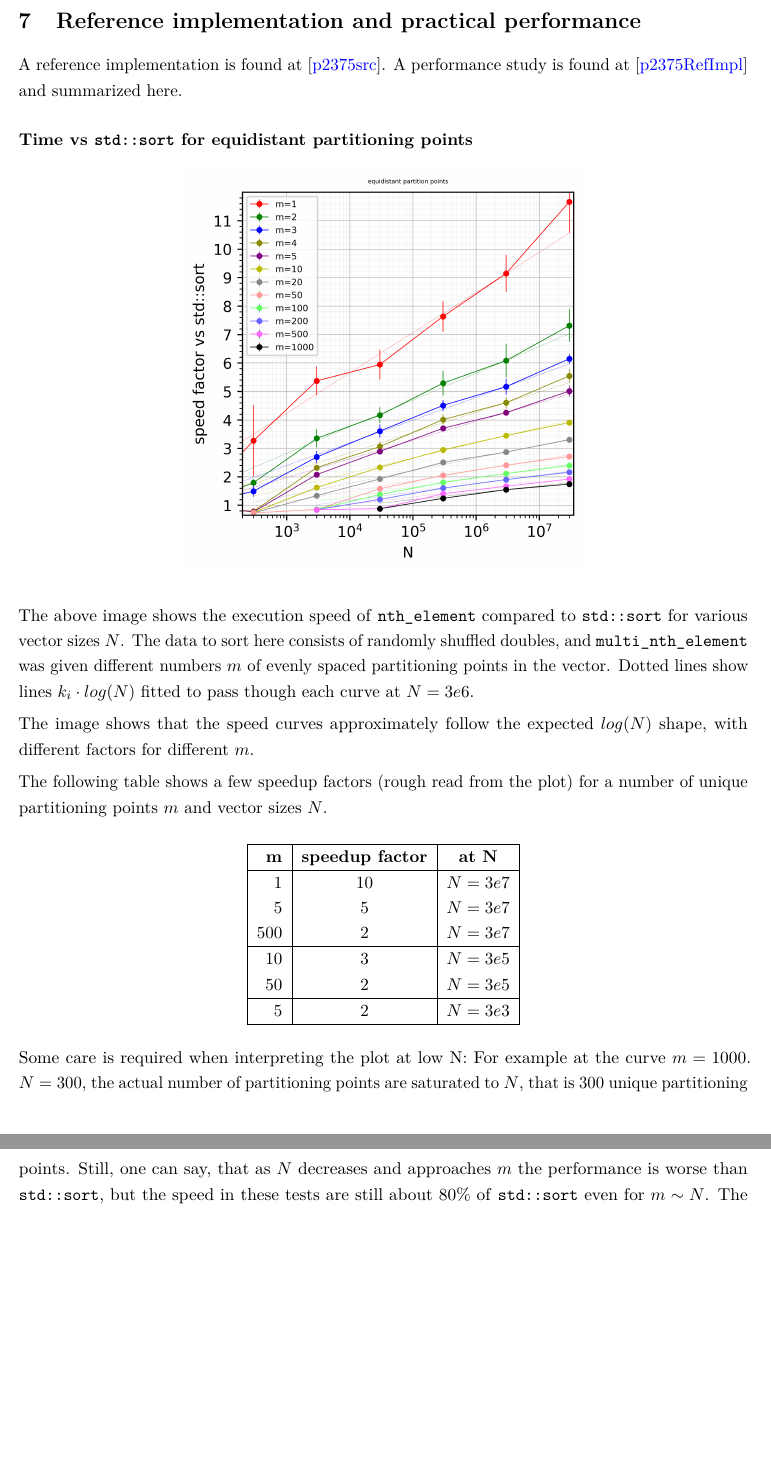
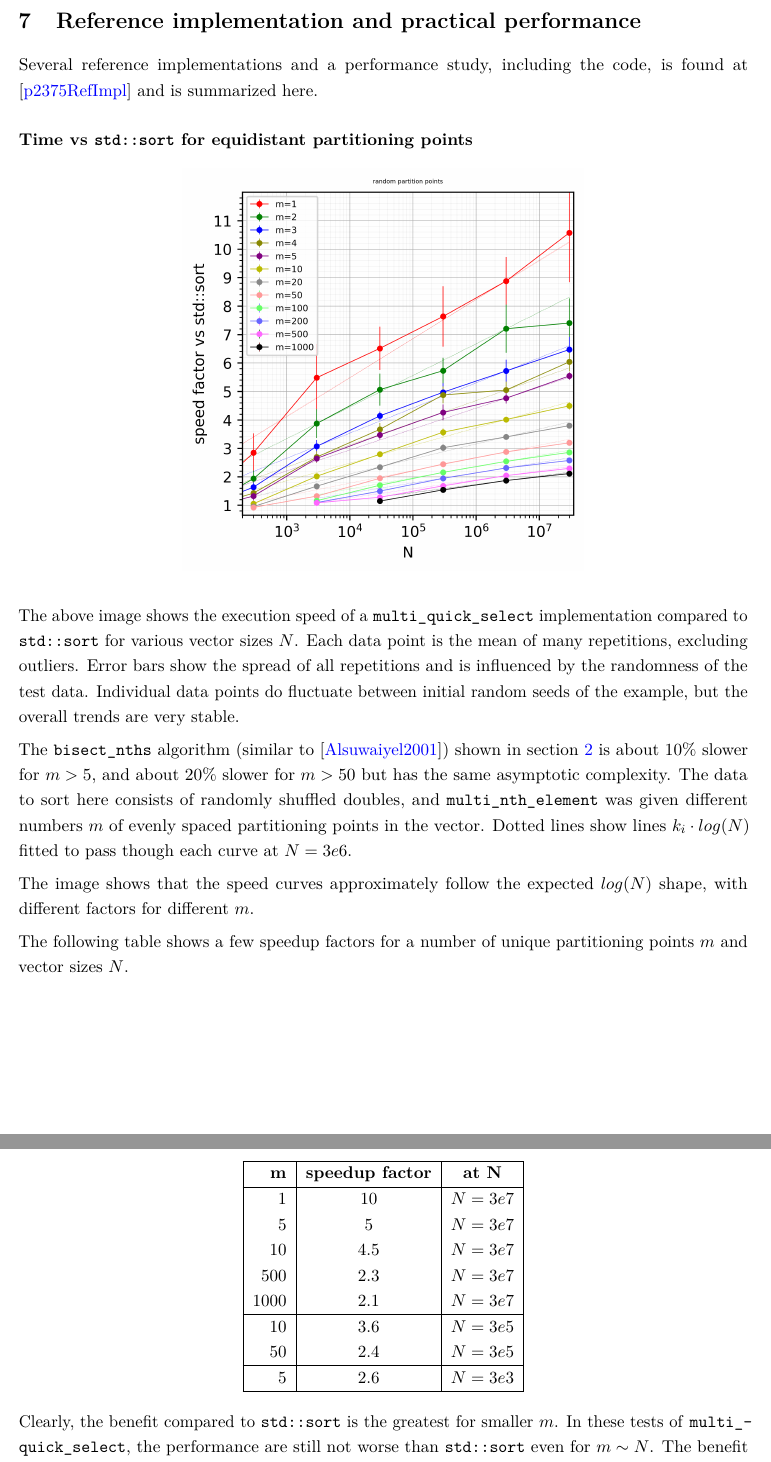
Before and after one commit to jmlundberg/p2375, a LaTeX book (draft_lundberg_nth_elements.tex): two parts of pages 14 and 15 of 16, joined at a grey line, cut so that both start at the same text, the shorter picture padded with empty space. Compiled offline with pdfLaTeX.

Commit message:
Updated to new performance result. Clarifications.

```diff
--- a/draft_lundberg_nth_elements.tex
+++ b/draft_lundberg_nth_elements.tex
@@ -578,39 +582,46 @@ An interesting discussion of \tcode{std::sort} vs single-nth \tcode{std::nth_ele
 \section{Reference implementation and practical performance}
 \label{perfstudy}
 
-A reference implementation is found at \cite{p2375src}. A performance study is found at \cite{p2375RefImpl} and summarized here.
+Several reference implementations and a performance study, including the code, is found at \cite{p2375RefImpl} and is summarized here.
 \subsubsection*{Time vs \tcode{std::sort} for equidistant partitioning points}
 
 \begin{center}
-\includegraphics[width=0.55\textwidth]{plotting/images/partition_points_equidistant_speed_for_n_vs_sort.png}
+\includegraphics[width=0.55\textwidth]{plotting/images/mqs_med3_equi_speed_for_n_vs_sort.png}
 \end{center}
 
-The above image shows the execution speed of \tcode{nth_element} compared to \tcode{std::sort} for various vector sizes $N$.
-The data to sort here consists of randomly shuffled doubles, and \tcode{multi_nth_element} was given different numbers $m$ of evenly spaced partitioning points in the vector. Dotted lines show lines $k_i \cdot log(N)$ fitted to pass though each curve at $N=3e6$.
+The above image shows the execution speed of a \tcode{multi_quick_select} implementation compared to \tcode{std::sort} for various vector sizes $N$.
+Each data point is the mean of many repetitions, excluding outliers. Error bars show the spread of all repetitions and is influenced by the randomness of the test data. Individual data points do fluctuate between initial random seeds of the example, but the overall trends are very stable.
+
+The \tcode{bisect_nths} algorithm (similar to \cite{Alsuwaiyel2001}) shown in section \ref{Implementation} is about 10\% slower for $m>5$, and about 20\% slower for $m>50$ but has the same asymptotic complexity. The data to sort here consists of randomly shuffled doubles, and \tcode{multi_nth_element} was given different numbers $m$ of evenly spaced partitioning points in the vector. Dotted lines show lines $k_i \cdot log(N)$ fitted to pass though each curve at $N=3e6$.
 
 The image shows that the speed curves approximately follow the expected $log(N)$ shape, with different factors for different $m$.
 
-The following table shows a few speedup factors (rough read from the plot) for a number of unique partitioning points $m$ and vector sizes $N$.
+The following table shows a few speedup factors for a number of unique partitioning points $m$ and vector sizes $N$.
 
 \begin{center}
-\begin{tabular}{|r|c|c|} % <-- Alignments: 1st column left, 2nd middle and 3rd right, with vertical lines in between
+\begin{tabular}{|r|c|c|} %
   \hline
   \textbf{m} & \textbf{speedup factor} & \textbf{at N}\\
   \hline
 1 & 10 & $N=3e7$\\
 5 & 5 & $N=3e7$\\
-500 & 2 & $N=3e7$\\
+10 & 4.5 & $N=3e7$\\
+500 & 2.3 & $N=3e7$\\
+1000 & 2.1 & $N=3e7$\\
 \hline
-10 & 3 & $N=3e5$\\
-50 & 2 & $N=3e5$\\
+10 & 3.6 & $N=3e5$\\
+50 & 2.4 & $N=3e5$\\
 \hline
-5 & 2 & $N=3e3$\\
+5 & 2.6 & $N=3e3$\\
   \hline
 \end{tabular}
 \end{center}
 
-Some care is required when interpreting the plot at low N: For example at the curve $m=1000$. $N=300$, the actual number of partitioning points are saturated to $N$, that is $300$ unique partitioning points. Still, one can say, that as $N$ decreases and approaches $m$ the performance is worse than \tcode{std::sort}, but the speed in these tests are still about $80\%$ of \tcode{std::sort} even for $m \sim N$. The benefit of \tcode{nth_element} over \tcode{sort} grows with $N$ as $log N$. Further slices and ways to plot the same performance data is found at \cite{p2375RefImpl}. It also shows the study repeated for uniformly random (unique) partition points with very similar conclusion, but slightly better performance.
+%Some care is required when interpreting the plot at low N: For example at the curve $m=1000$.
+% $N=300$, the actual number of partitioning points are saturated to $N$, that is $300$ unique partitioning points.
 
+Clearly, the benefit compared to  \tcode{std::sort} is the greatest for smaller $m$. In these tests of  \tcode{multi_quick_select}, the performance are still not worse than \tcode{std::sort} even for $m \sim N$.
+The benefit over \tcode{sort} grows with $N$ as $log N$. Further slices and ways to plot the same performance data is found at \cite{p2375RefImpl}. It also shows the study repeated for uniformly random (unique) partition points with very similar conclusion, but slightly better performance.
 
 \section*{Acknowledgements}
 \addcontentsline{toc}{section}{Acknowledgements}
```
Also changed, not shown: plotting/images/mqs_med3_equi_speed_for_n_vs_sort.png (added), plotting/images/partition_points_equidistant_speed_for_m_vs_sort.png (deleted), plotting/images/partition_points_equidistant_speed_for_n_vs_sort.png (deleted), plotting/images/partition_points_equidistant_time_for_n.png (deleted), plotting/images/partition_points_equidistant_time_for_n_div.png (deleted), plotting/images/partition_points_equidistant_time_for_n_frac.png (deleted), draft_lundberg_nth_elements.tex (46 more changed lines), 1 other file.
